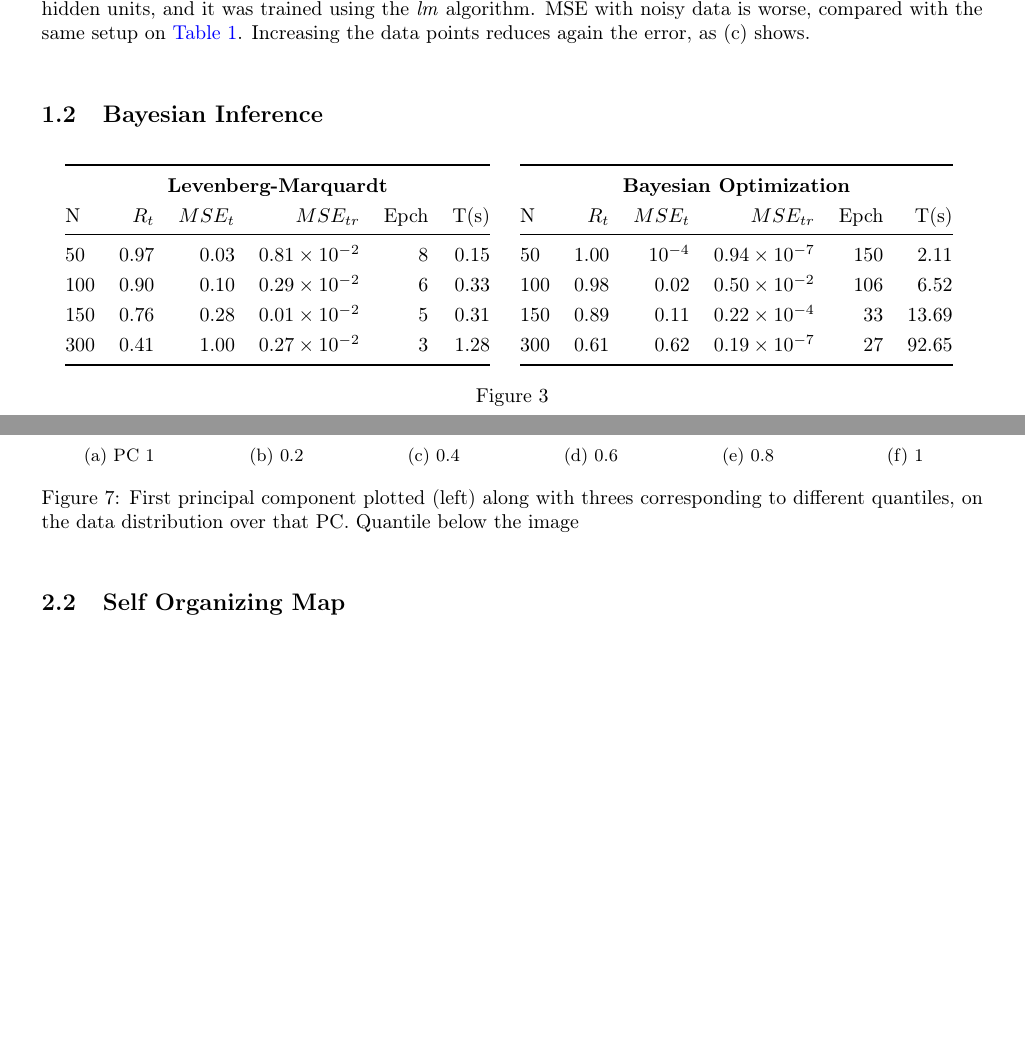
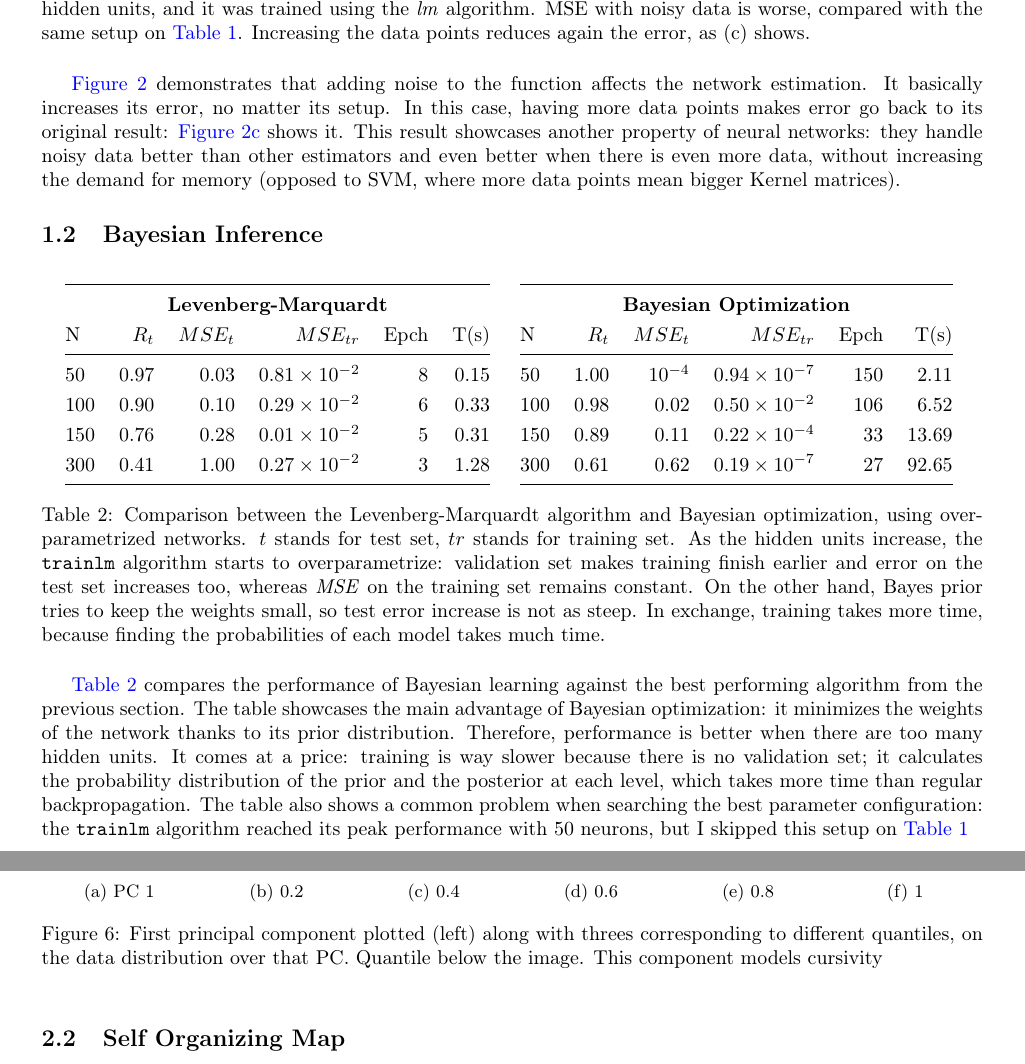
Before and after one commit to ledermauss/Artificial-Neural-Networks-lab, a LaTeX document (report/main.tex): two parts of pages 3 and 5 of 6, joined at a grey line, cut so that both start at the same text, the shorter picture padded with empty space. Compiled offline with pdfLaTeX.

Commit message:
Finished writing report 1

```diff
--- a/report/main.tex
+++ b/report/main.tex
@@ -214,14 +214,24 @@
       \label{fig:noise}
     \end{figure}
 
-\subsection{Bayesian Inference}
-  \begin{figure}[h]
+    \autoref{fig:noise} demonstrates that adding noise to the function affects
+    the network estimation. It basically increases its error, no matter its
+    setup. In this case, having more data points makes error go back to its
+    original result: \autoref{fig:noise_more_data} shows it. This result
+    showcases another property of neural networks: they handle noisy data better
+    than other estimators and even better when there is even more data, without
+    increasing the demand for memory (opposed to SVM, where more data points mean
+    bigger Kernel matrices).
+
+
+  \subsection{Bayesian Inference}
+  \begin{table}[h]
     \centering
     \hfill
     \begin{tabular}{@{}lrrrrr@{}}
       \toprule
       \multicolumn{6}{c}{\textbf{Levenberg-Marquardt}} \\
-      N  &   $R_t$  &  $MSE_t$ &  $MSE_{tr}$ & Epch  & T(s)\\
+    N  &   $R_{t}$  &  $MSE_{t}$ &  $MSE_{tr}$ & Epch  & T(s)\\
       \midrule
       50   &   0.97    &   0.03    &  \num{0.81d-2}  &  8   &  0.15  \\
       100  &   0.90    &   0.10    &  \num{0.29d-2}  &  6   &  0.33  \\
@@ -233,7 +243,7 @@
     \begin{tabular}{@{}lrrrrr@{}}
       \toprule
       \multicolumn{6}{c}{\textbf{Bayesian Optimization}} \\
-      N  &   $R_t$  &  $MSE_t$ & $MSE_{tr}$  & Epch  & T(s)\\
+      N  &   $R_{t}$  &  $MSE_{t}$ & $MSE_{tr}$  & Epch  & T(s)\\
       \midrule
       50   &   1.00    &   \num{d-4}  &  \num{0.94d-7}   & 150   &    2.11  \\
       100  &   0.98    &   0.02       &  \num{0.50d-2}   & 106   &    6.52  \\
@@ -241,9 +251,31 @@
       300  &   0.61    &   0.62       &  \num{0.19d-7}   &  27   &   92.65  \\
       \bottomrule
     \end{tabular}  \hfill\mbox{}
-    \caption{}
-    \label{fig:bayes}
-  \end{figure}
+    \caption{Comparison between the Levenberg-Marquardt algorithm and Bayesian
+    optimization, using overparametrized networks. $t$ stands for test set, $tr$
+    stands for training set. As the hidden units increase, the \texttt{trainlm}
+    algorithm starts to overparametrize: validation set makes training finish
+    earlier and error on the test set increases too, whereas \emph{MSE} on the
+    training set remains constant. On the other hand, Bayes prior tries to keep
+    the weights small, so test error increase is not as steep. In exchange, training
+    takes more time, because finding the probabilities of each model takes
+    much time.}
+    \label{tab:bayes}
+    \end{table}
+
+    \autoref{tab:bayes} compares the performance of Bayesian learning against the
+    best performing algorithm from the previous section. The table showcases the
+    main advantage of Bayesian optimization: it minimizes the weights of the
+    network thanks to its prior distribution. Therefore, performance is better
+    when there are too many hidden units. It comes at a price: training is way slower
+    because there is no validation set; it calculates the probability distribution
+    of the prior and the posterior at each level, which takes more time than regular
+    backpropagation. The table also shows a common problem when searching the best
+    parameter configuration: the \texttt{trainlm} algorithm reached its peak
+    performance with 50 neurons, but I skipped this setup on \autoref{tab:train_algs}
+
+
+
 
 
 
@@ -386,8 +418,10 @@
       \label{fig:quant1}
     \end{subfigure}
     \caption{First principal component plotted (left) along with threes corresponding
-    to different quantiles, on the data distribution over that PC. Quantile below
-  the image}
+      to different quantiles, on the data distribution over that PC. Quantile below
+    the image. % remove the following
+    This component models cursivity
+  }
     \label{fig:quantiles}
   \end{figure}
 
```
Also changed, not shown: report/main.tex (2 more changed lines).
